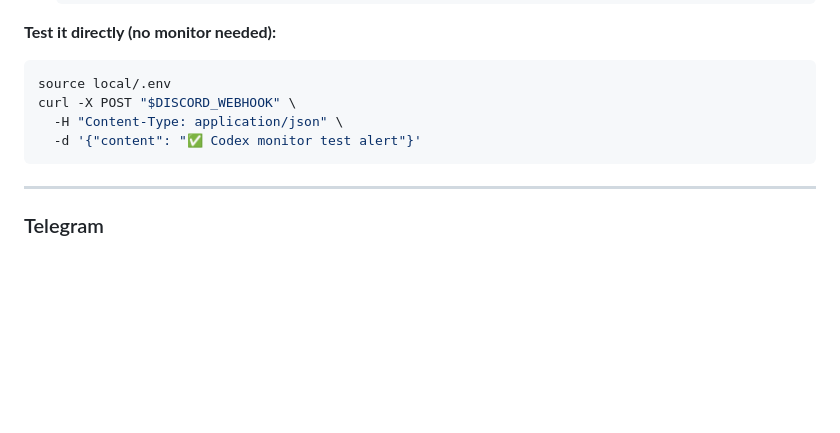
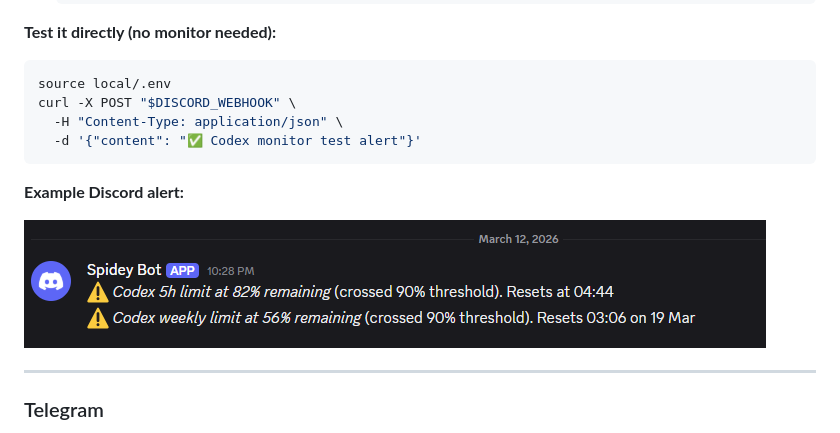
Before and after one commit to AlexandreDor/ai-usage-monitor, a Markdown page: README.md, the part around the change. GitHub-like rendering; pictures changed too: local/images/discord.png (added); blank space fills up the shorter version.

````diff
--- a/README.md
+++ b/README.md
@@ -353,6 +353,10 @@ curl -X POST "$DISCORD_WEBHOOK" \
   -d '{"content": "✅ Codex monitor test alert"}'
 ```
 
+**Example Discord alert:**
+
+![Discord alert proof](local/images/discord.png)
+
 ---
 
 ### Telegram
````
Also changed, not shown: 1 other file.
